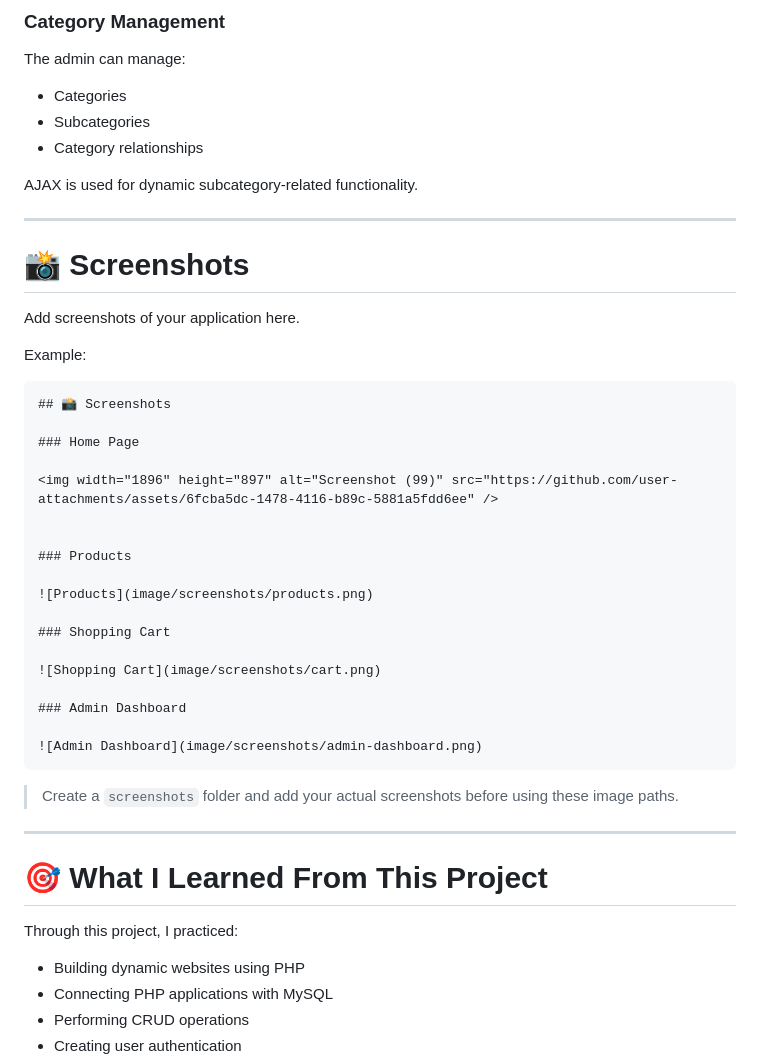
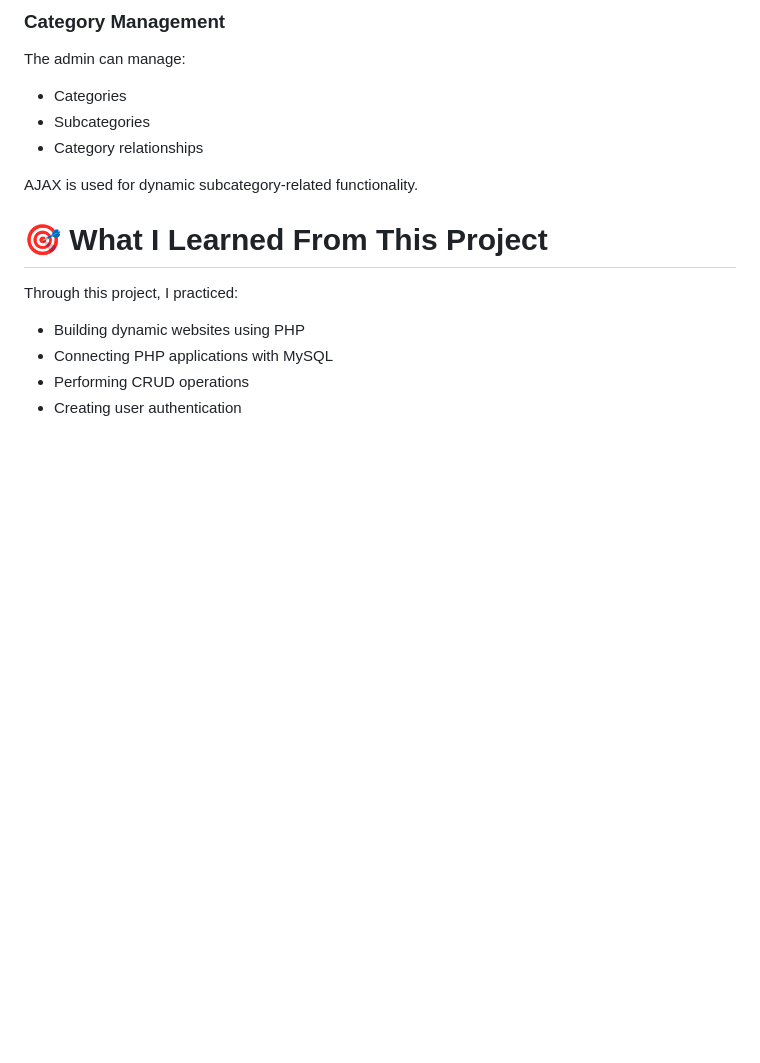
Before and after one commit to ArjunKumarYadav/Online-Shopping-Application, a Markdown page: README.md, the part around the change. Rendered like a GitHub page; blank space fills up the shorter version.

Commit message:
Remove screenshots section from README
Removed the screenshots section and instructions from the README.

````diff
--- a/README.md
+++ b/README.md
@@ -397,39 +397,6 @@ The admin can manage:
 
 AJAX is used for dynamic subcategory-related functionality.
 
----
-
-# 📸 Screenshots
-
-Add screenshots of your application here.
-
-Example:
-
-```markdown
-## 📸 Screenshots
-
-### Home Page
-
-<img width="1896" height="897" alt="Screenshot (99)" src="https://github.com/user-attachments/assets/6fcba5dc-1478-4116-b89c-5881a5fdd6ee" />
-
-
-### Products
-
-![Products](image/screenshots/products.png)
-
-### Shopping Cart
-
-![Shopping Cart](image/screenshots/cart.png)
-
-### Admin Dashboard
-
-![Admin Dashboard](image/screenshots/admin-dashboard.png)
-```
-
-> Create a `screenshots` folder and add your actual screenshots before using these image paths.
-
----
-
 # 🎯 What I Learned From This Project
 
 Through this project, I practiced:
````
